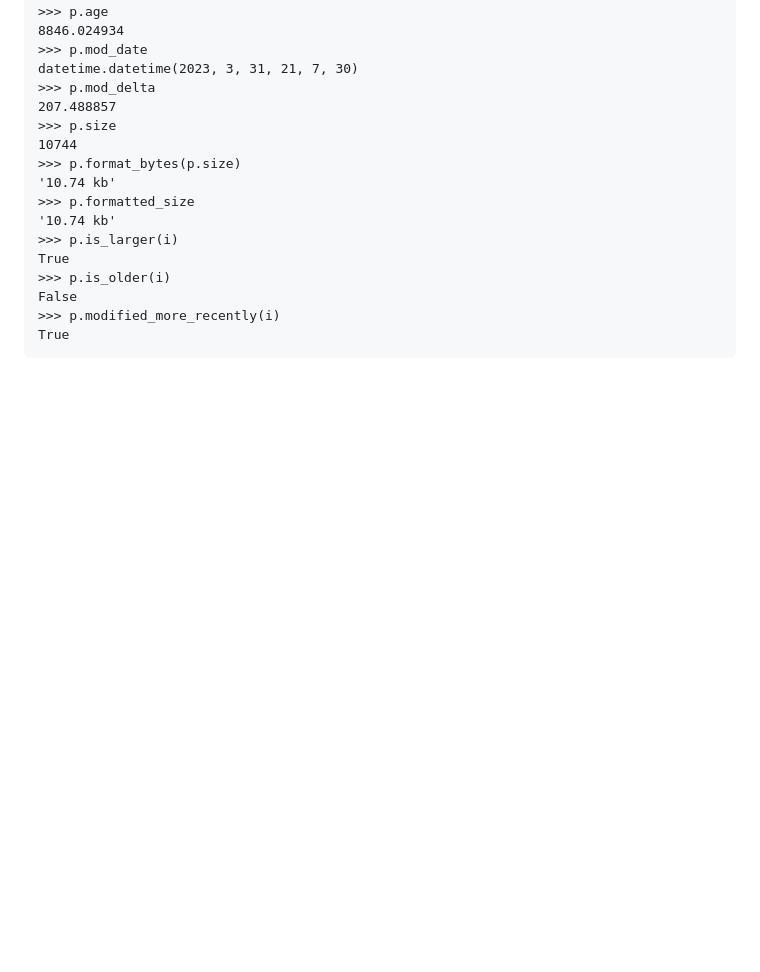
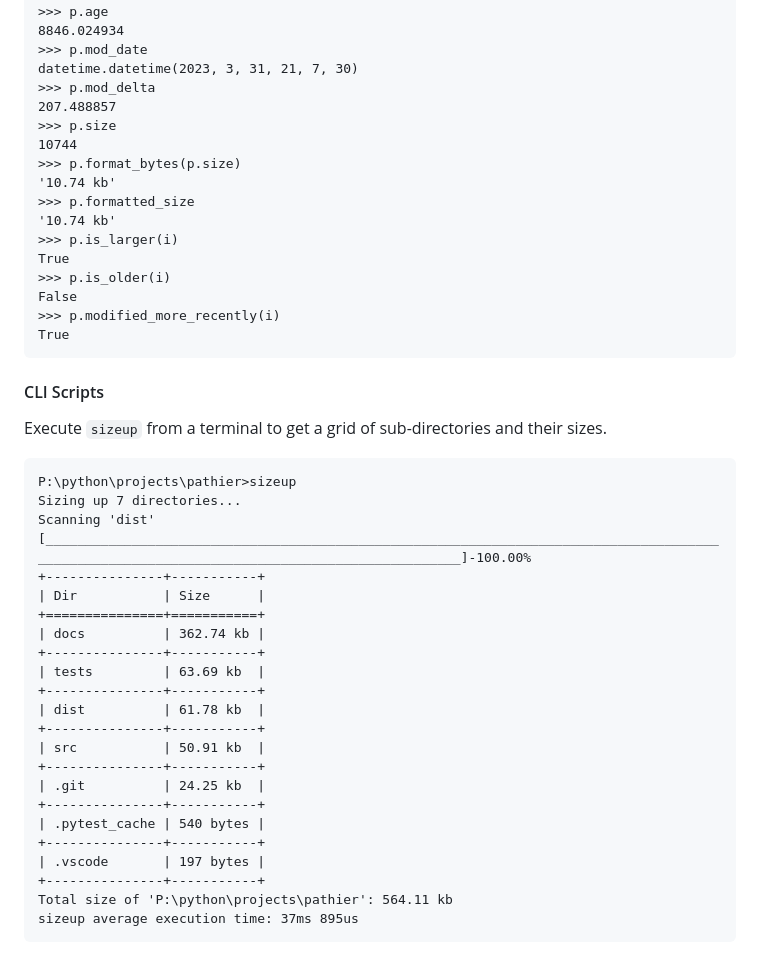
Before and after one commit to matt-manes/pathier, a Markdown page: README.md, the part around the change. Rendered like a GitHub page; blank space fills up the shorter version.

Commit message:
docs: document sizeup script

```diff
--- a/README.md
+++ b/README.md
@@ -127,3 +127,30 @@ False
 >>> p.modified_more_recently(i)
 True
 </pre>
+
+#### CLI Scripts
+Execute `sizeup` from a terminal to get a grid of sub-directories and their sizes.
+<pre>
+P:\python\projects\pathier>sizeup
+Sizing up 7 directories...
+Scanning 'dist' [____________________________________________________________________________________________________________________________________________]-100.00%
++---------------+-----------+
+| Dir           | Size      |
++===============+===========+
+| docs          | 362.74 kb |
++---------------+-----------+
+| tests         | 63.69 kb  |
++---------------+-----------+
+| dist          | 61.78 kb  |
++---------------+-----------+
+| src           | 50.91 kb  |
++---------------+-----------+
+| .git          | 24.25 kb  |
++---------------+-----------+
+| .pytest_cache | 540 bytes |
++---------------+-----------+
+| .vscode       | 197 bytes |
++---------------+-----------+
+Total size of 'P:\python\projects\pathier': 564.11 kb
+sizeup average execution time: 37ms 895us
+</pre>
```
